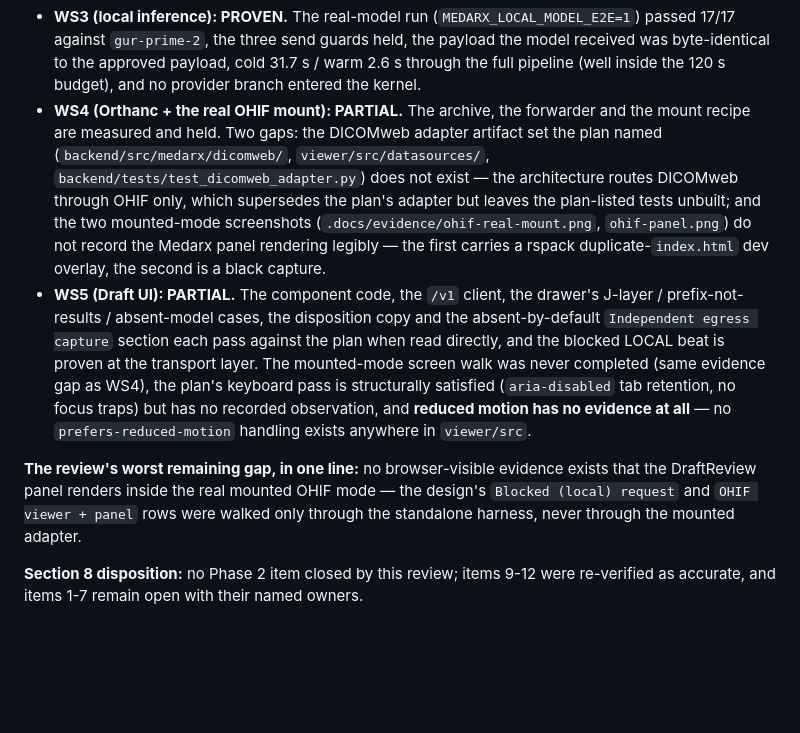
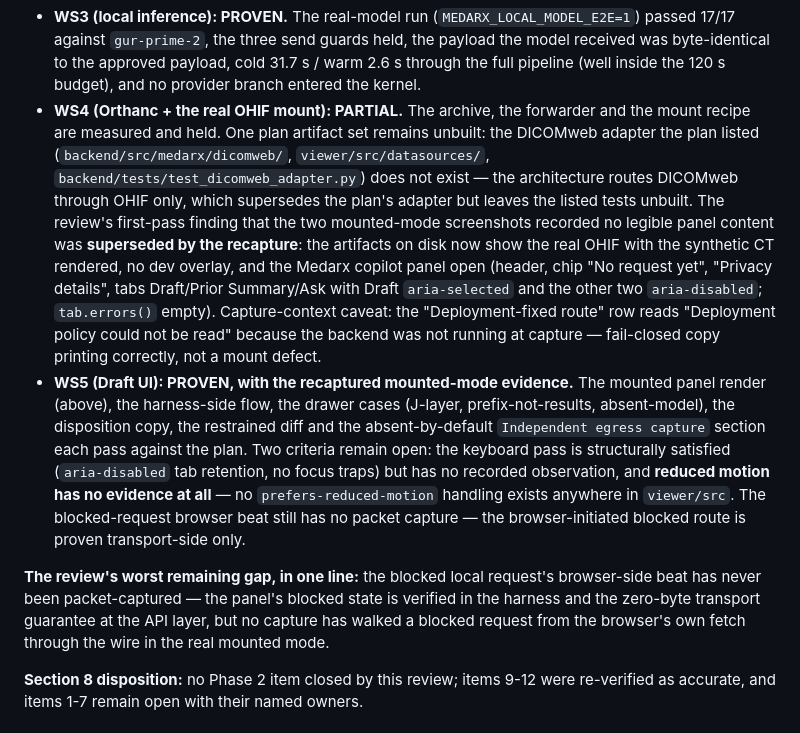
Before and after one commit to sauryagur/Medarx, a Markdown page: HANDOFF.md, the part around the change. Drawn GitHub-style; blank space fills up the shorter version.

Commit message:
docs(phase2): recapture supersedes the stale mounted-mode evidence findings

```diff
--- a/HANDOFF.md
+++ b/HANDOFF.md
@@ -168,29 +168,36 @@ gitignored; the verdicts that matter are summarized here).
   warm 2.6 s through the full pipeline (well inside the 120 s budget), and no
   provider branch entered the kernel.
 - **WS4 (Orthanc + the real OHIF mount): PARTIAL.** The archive, the forwarder
-  and the mount recipe are measured and held. Two gaps: the DICOMweb adapter
-  artifact set the plan named (`backend/src/medarx/dicomweb/`,
+  and the mount recipe are measured and held. One plan artifact set remains
+  unbuilt: the DICOMweb adapter the plan listed (`backend/src/medarx/dicomweb/`,
   `viewer/src/datasources/`, `backend/tests/test_dicomweb_adapter.py`) does not
   exist — the architecture routes DICOMweb through OHIF only, which supersedes
-  the plan's adapter but leaves the plan-listed tests unbuilt; and the two
-  mounted-mode screenshots (`.docs/evidence/ohif-real-mount.png`,
-  `ohif-panel.png`) do not record the Medarx panel rendering legibly — the
-  first carries a rspack duplicate-`index.html` dev overlay, the second is a
-  black capture.
-- **WS5 (Draft UI): PARTIAL.** The component code, the `/v1` client, the
-  drawer's J-layer / prefix-not-results / absent-model cases, the disposition
-  copy and the absent-by-default `Independent egress capture` section each
-  pass against the plan when read directly, and the blocked LOCAL beat is
-  proven at the transport layer. The mounted-mode screen walk was never
-  completed (same evidence gap as WS4), the plan's keyboard pass is
-  structurally satisfied (`aria-disabled` tab retention, no focus traps) but
-  has no recorded observation, and **reduced motion has no evidence at all** —
-  no `prefers-reduced-motion` handling exists anywhere in `viewer/src`.
+  the plan's adapter but leaves the listed tests unbuilt. The review's
+  first-pass finding that the two mounted-mode screenshots recorded no legible
+  panel content was **superseded by the recapture**: the artifacts on disk now
+  show the real OHIF with the synthetic CT rendered, no dev overlay, and the
+  Medarx copilot panel open (header, chip "No request yet", "Privacy details",
+  tabs Draft/Prior Summary/Ask with Draft `aria-selected` and the other two
+  `aria-disabled`; `tab.errors()` empty). Capture-context caveat: the
+  "Deployment-fixed route" row reads "Deployment policy could not be read"
+  because the backend was not running at capture — fail-closed copy printing
+  correctly, not a mount defect.
+- **WS5 (Draft UI): PROVEN, with the recaptured mounted-mode evidence.** The
+  mounted panel render (above), the harness-side flow, the drawer cases
+  (J-layer, prefix-not-results, absent-model), the disposition copy, the
+  restrained diff and the absent-by-default `Independent egress capture`
+  section each pass against the plan. Two criteria remain open: the keyboard
+  pass is structurally satisfied (`aria-disabled` tab retention, no focus
+  traps) but has no recorded observation, and **reduced motion has no evidence
+  at all** — no `prefers-reduced-motion` handling exists anywhere in
+  `viewer/src`. The blocked-request browser beat still has no packet capture —
+  the browser-initiated blocked route is proven transport-side only.
 
-**The review's worst remaining gap, in one line:** no browser-visible evidence
-exists that the DraftReview panel renders inside the real mounted OHIF mode —
-the design's `Blocked (local) request` and `OHIF viewer + panel` rows were
-walked only through the standalone harness, never through the mounted adapter.
+**The review's worst remaining gap, in one line:** the blocked local request's
+browser-side beat has never been packet-captured — the panel's blocked state is
+verified in the harness and the zero-byte transport guarantee at the API layer,
+but no capture has walked a blocked request from the browser's own fetch
+through the wire in the real mounted mode.
 
 **Section 8 disposition:** no Phase 2 item closed by this review; items 9-12
 were re-verified as accurate, and items 1-7 remain open with their named
```
